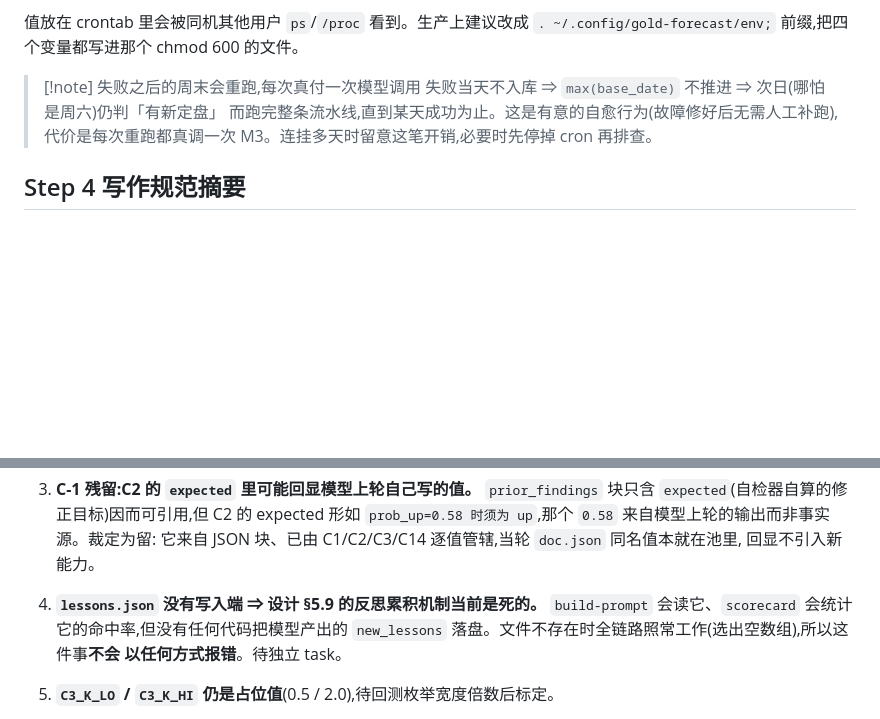
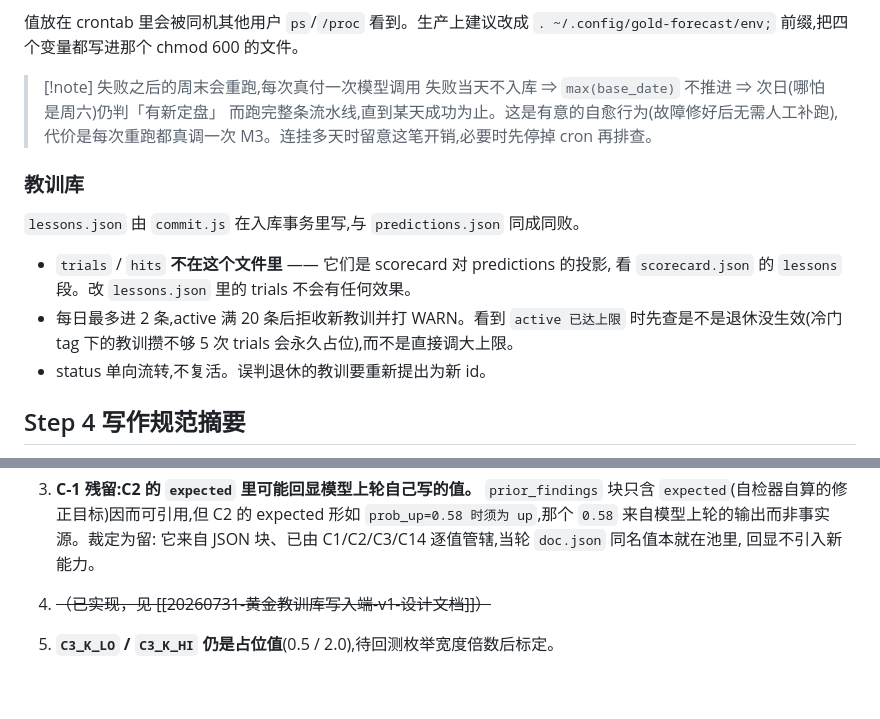
Before and after one commit to benbergg/froggo-skills, a Markdown page: skills/gold-forecast/SKILL.md, 2 parts joined by grey strips. Drawn GitHub-style; blank space fills up the shorter version.

```diff
--- a/skills/gold-forecast/SKILL.md
+++ b/skills/gold-forecast/SKILL.md
@@ -190,6 +190,17 @@ logistic 永远拿不到系数。现在形态不符会让该序列进 `failed`
 > 而跑完整条流水线,直到某天成功为止。这是有意的自愈行为(故障修好后无需人工补跑),
 > 代价是每次重跑都真调一次 M3。连挂多天时留意这笔开销,必要时先停掉 cron 再排查。
 
+### 教训库
+
+`lessons.json` 由 `commit.js` 在入库事务里写,与 `predictions.json` 同成同败。
+
+- `trials` / `hits` **不在这个文件里** —— 它们是 scorecard 对 predictions 的投影,
+  看 `scorecard.json` 的 `lessons` 段。改 `lessons.json` 里的 trials 不会有任何效果。
+- 每日最多进 2 条,active 满 20 条后拒收新教训并打 WARN。看到
+  `active 已达上限` 时先查是不是退休没生效(冷门 tag 下的教训攒不够 5 次 trials
+  会永久占位),而不是直接调大上限。
+- status 单向流转,不复活。误判退休的教训要重新提出为新 id。
+
 ## Step 4 写作规范摘要
 
 完整契约在 `references/scripts/build-prompt.js` 的 `CONTRACT` 常量里,**判定在
@@ -303,10 +314,7 @@ openclaw 的 fallback 链在本系统里是污染源,别的模型跑出的预测
    `prob_up=0.58 时须为 up`,那个 `0.58` 来自模型上轮的输出而非事实源。裁定为留:
    它来自 JSON 块、已由 C1/C2/C3/C14 逐值管辖,当轮 `doc.json` 同名值本就在池里,
    回显不引入新能力。
-4. **`lessons.json` 没有写入端 ⇒ 设计 §5.9 的反思累积机制当前是死的。**
-   `build-prompt` 会读它、`scorecard` 会统计它的命中率,但没有任何代码把模型产出的
-   `new_lessons` 落盘。文件不存在时全链路照常工作(选出空数组),所以这件事**不会
-   以任何方式报错**。待独立 task。
+4. ~~（已实现，见 [[20260731-黄金教训库写入端-v1-设计文档]]）~~
 5. **`C3_K_LO` / `C3_K_HI` 仍是占位值**(0.5 / 2.0),待回测枚举宽度倍数后标定。
 6. **`validateParams` 不校验 `params.features` 与系数长度。** `backtest.buildParams`
    专门把 `features: MODEL_FEATURES` 写进 `params.json` —— 那就是 train/serve 契约本身 ——
```
Also changed, not shown: .claude/CLAUDE.md (+19 -1 lines).
